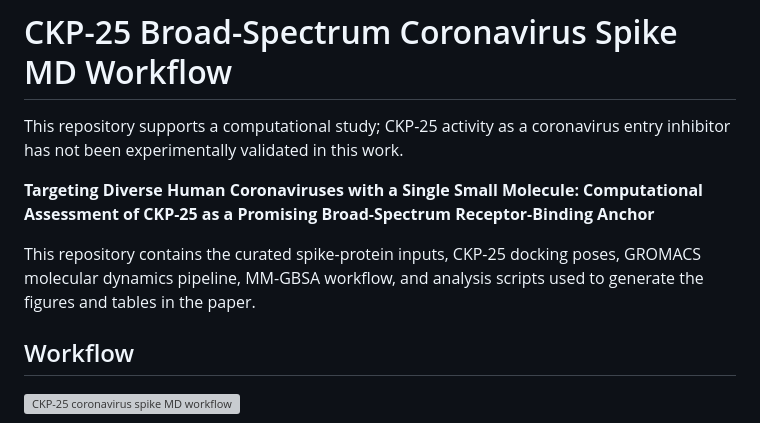
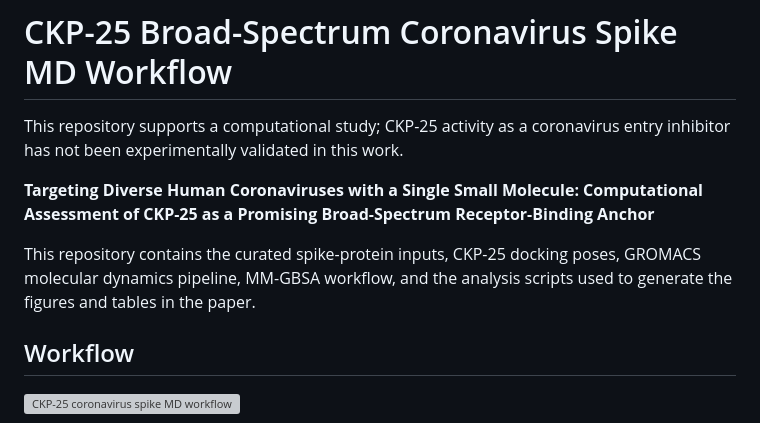
Before and after one commit to aggelos-michael-papadopoulos/ckp25-broad-spectrum-coronavirus-candidate, a Markdown page: README.md, the part around the change. Rendered like a GitHub page; grey boxes are pictures that could not be loaded.

Commit message:
simple readme correction

```diff
--- a/README.md
+++ b/README.md
@@ -4,7 +4,7 @@ This repository supports a computational study; CKP-25 activity as a coronavirus
 
 **Targeting Diverse Human Coronaviruses with a Single Small Molecule: Computational Assessment of CKP-25 as a Promising Broad-Spectrum Receptor-Binding Anchor**
 
-This repository contains the curated spike-protein inputs, CKP-25 docking poses, GROMACS molecular dynamics pipeline, MM-GBSA workflow, and analysis scripts used to generate the figures and tables in the paper.
+This repository contains the curated spike-protein inputs, CKP-25 docking poses, GROMACS molecular dynamics pipeline, MM-GBSA workflow, and the analysis scripts used to generate the figures and tables in the paper.
 
 ## Workflow
 
```
